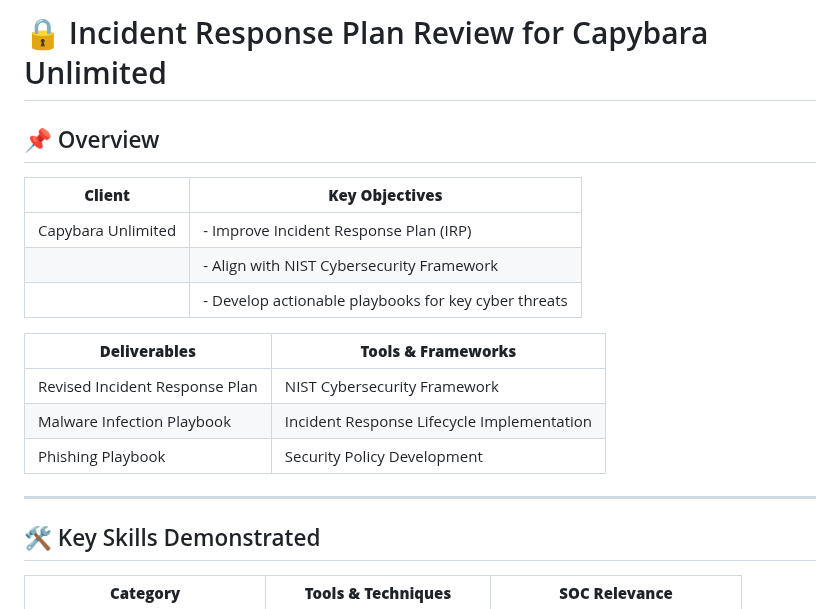
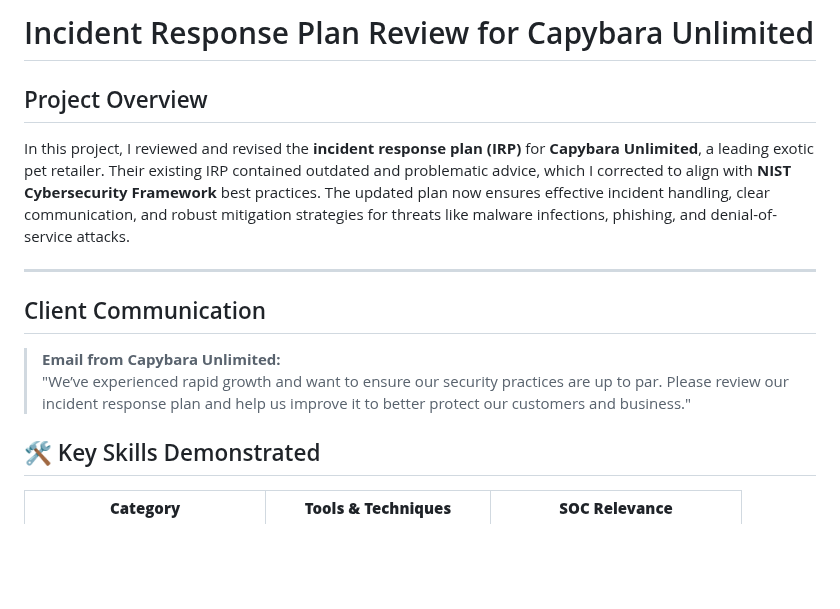
Before and after one commit to EnoMada/EnoMada, a Markdown page: projects/IRP_review_capybara_unlimited.md, the part around the change. Drawn GitHub-style; blank space fills up the shorter version.

```diff
--- a/projects/IRP_review_capybara_unlimited.md
+++ b/projects/IRP_review_capybara_unlimited.md
@@ -1,20 +1,16 @@
-# 🔒 Incident Response Plan Review for Capybara Unlimited
+# Incident Response Plan Review for Capybara Unlimited
 
-## 📌 Overview
-
-| **Client**                | **Key Objectives**                                        |
-|---------------------------|----------------------------------------------------------|
-| Capybara Unlimited       | - Improve Incident Response Plan (IRP)                   |
-|                           | - Align with NIST Cybersecurity Framework                |
-|                           | - Develop actionable playbooks for key cyber threats    |
-
-| **Deliverables**          | **Tools & Frameworks**                                   |
-|---------------------------|----------------------------------------------------------|
-| Revised Incident Response Plan | NIST Cybersecurity Framework                        |
-| Malware Infection Playbook     | Incident Response Lifecycle Implementation          |
-| Phishing Playbook              | Security Policy Development                         |
+## Project Overview
+In this project, I reviewed and revised the **incident response plan (IRP)** for **Capybara Unlimited**, a leading exotic pet retailer. Their existing IRP contained outdated and problematic advice, which I corrected to align with **NIST Cybersecurity Framework** best practices. The updated plan now ensures effective incident handling, clear communication, and robust mitigation strategies for threats like malware infections, phishing, and denial-of-service attacks.
 
 ---
+
+## Client Communication
+
+> **Email from Capybara Unlimited:**
+> "We’ve experienced rapid growth and want to ensure our security practices are up to par. Please review our incident response plan and help us improve it to better protect our customers and business."
+
+
 
 ## 🛠️ Key Skills Demonstrated
 
```
